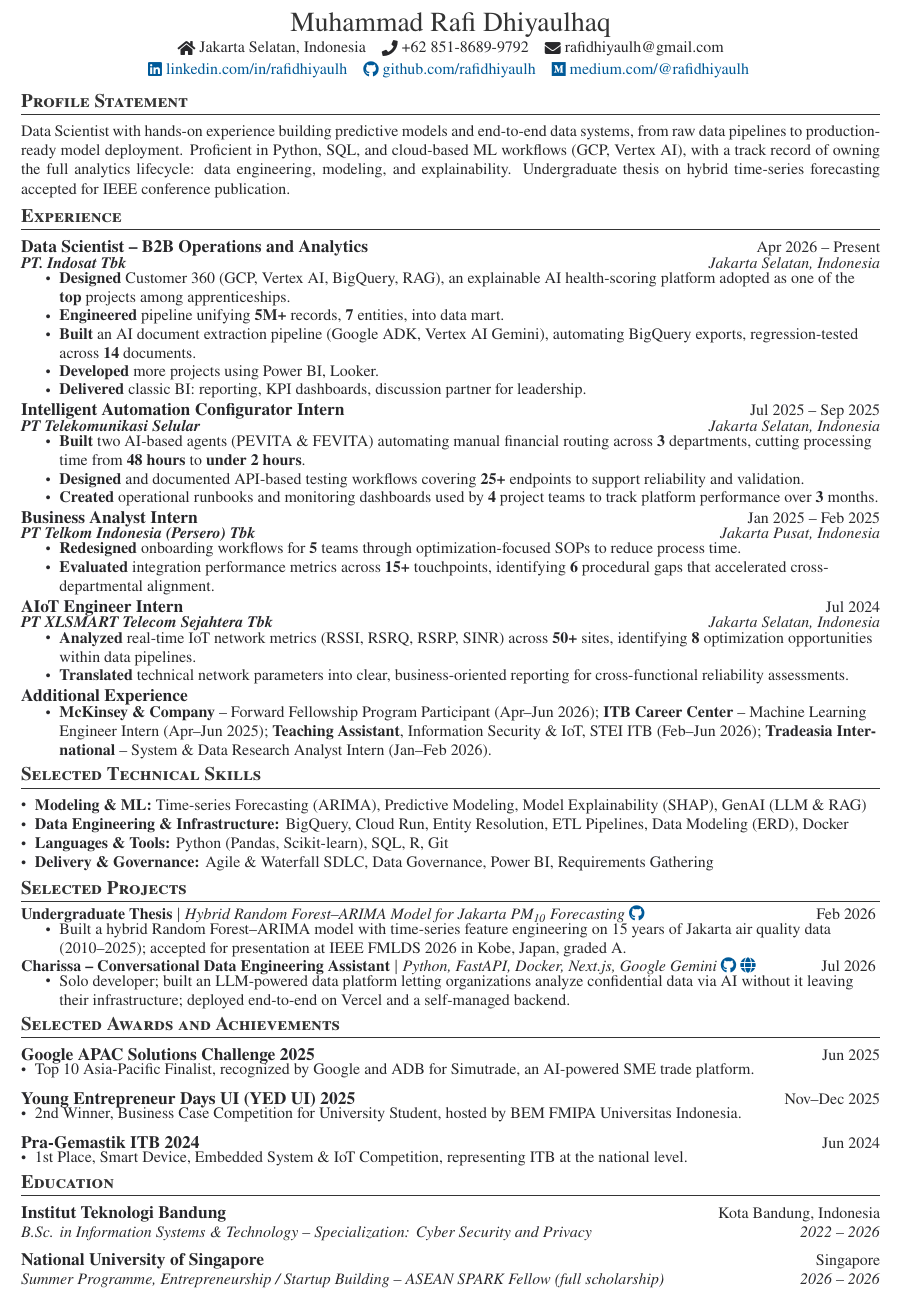
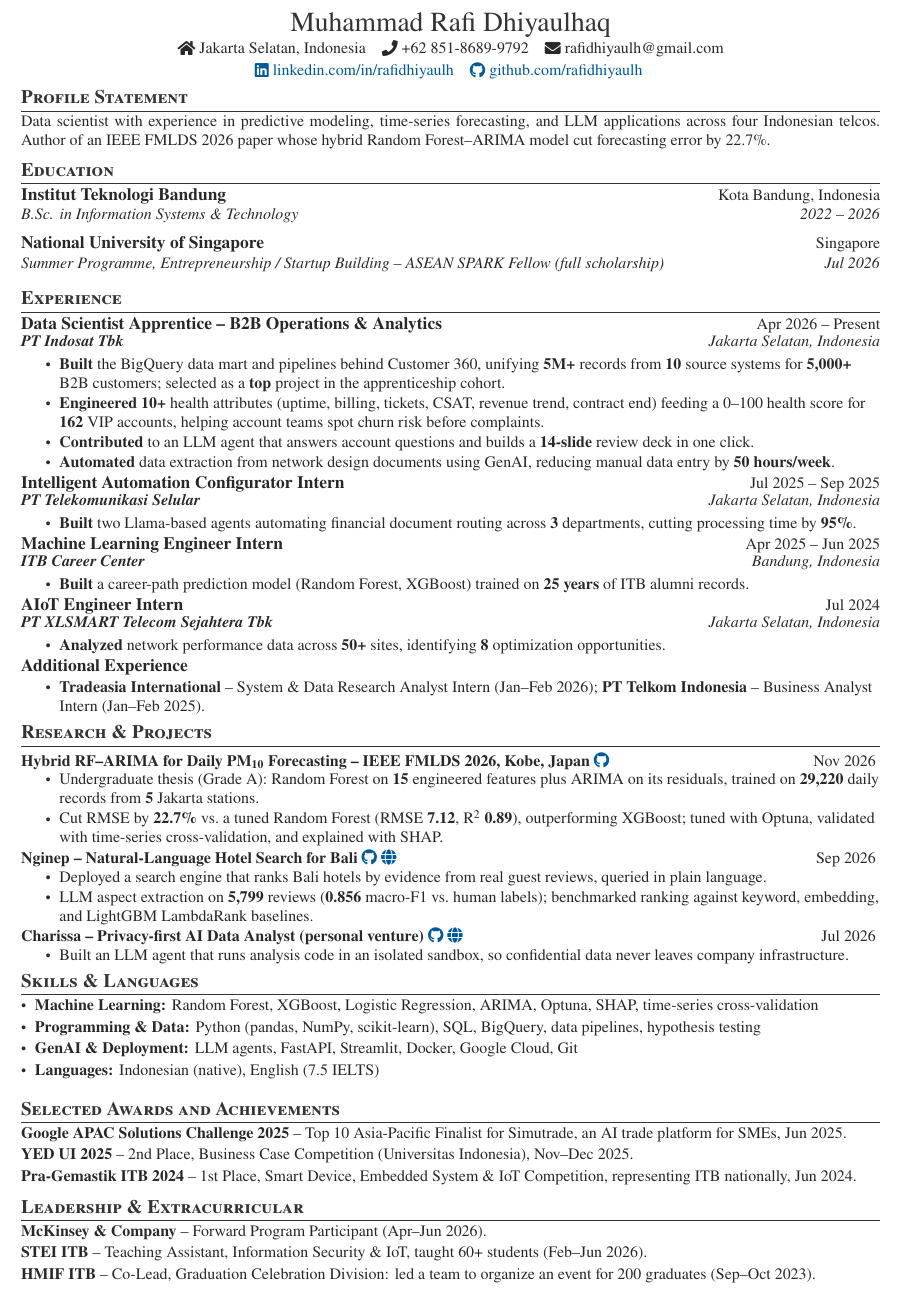
Before and after one commit to rafidhiyaulh/CV, a LaTeX document (main.tex, which reads nextcv.cls, sections/achievements.tex, sections/education.tex): part of the page, cut so that both start at the same text. Compiled offline with pdfLaTeX; a LaTeX package or settings file that is missing is left out.

Commit message:
Reframe CV for data scientist roles
Reorder sections around modeling work, add Research & Projects with the
IEEE FMLDS 2026 paper and Nginep, promote the ITB Career Center ML role,
rewrite skills around the ML stack, and fit everything on one page.

Co-Authored-By: Claude Opus 5.5 <noreply@anthropic.com>

```diff
--- a/main.tex
+++ b/main.tex
@@ -4,10 +4,10 @@
 \cvmeta
   {Muhammad Rafi Dhiyaulhaq}
   {Curriculum Vitae -- Muhammad Rafi Dhiyaulhaq}
-  {Data Engineer}
-  {Data Engineering, Data Science, Python, SQL, ETL, Data Pipelines,
-  Machine Learning, Predictive Modeling, Automation, Data Governance,
-  Time-series Forecasting, Cloud Platforms, Agile, Dashboard Development}
+  {Data Scientist}
+  {Data Science, Machine Learning, Predictive Modeling, Time-series Forecasting,
+  Random Forest, XGBoost, ARIMA, Explainable AI, SHAP, Python, SQL, BigQuery,
+  Data Pipelines, LLM, Generative AI, FastAPI, Docker}
 
 \begin{document}
 
@@ -22,25 +22,29 @@
 \profileSection
 \input{sections/profile_statement}
 
+% Education
+\educationSection
+\input{sections/education}
+
 % Professional Experience
 \experienceSection
 \input{sections/experience}
 
-% Technical Skills
+% Research & Projects
+\researchSection
+\input{sections/projects}
+
+% Skills & Languages
 \skillsSection
 \input{sections/technical_skills}
-
-% Projects
-\projectsSection
-\input{sections/projects}
 
 % Achievements
 \achievementsSection
 \input{sections/achievements}
 
-% Education
-\educationSection
-\input{sections/education}
+% Leadership & Extracurricular
+\leadershipSection
+\input{sections/leadership}
 
 % Research & Projects
 % \researchprojects
--- a/nextcv.cls
+++ b/nextcv.cls
@@ -209,8 +209,8 @@
 \addtolength{\oddsidemargin}{-0.6in}
 \addtolength{\evensidemargin}{-0.5in}
 \addtolength{\textwidth}{1.19in}
-\addtolength{\topmargin}{-.7in}
-\addtolength{\textheight}{1.4in}
+\addtolength{\topmargin}{-.72in}
+\addtolength{\textheight}{1.64in}
 \setlength{\footskip}{5pt}
 \urlstyle{same}
 \raggedbottom
@@ -235,8 +235,8 @@
 % Add one baseline (~one line) before and after all \section
 \titlespacing*{\section}
   {0pt}            % left indent
-  {0.5\baselineskip} % space *before*
-  {0.5\baselineskip} % space *after*
+  {6pt}            % space *before*
+  {3pt}          % space *after*
 
 
 % --- PDF accessibility ---
@@ -264,7 +264,7 @@
 \newcommand{\customProject}[2]{\item
   \begin{tabular*}{0.995\textwidth}{l@{\extracolsep{\fill}}r}
     \small#1 & \small #2\\
-  \end{tabular*}\vspace{-7pt}
+  \end{tabular*}\vspace{-2.5pt}
 }
 
 \renewcommand\labelitemi{$\vcenter{\hbox{\tiny$\bullet$}}$}
@@ -324,8 +324,13 @@
   \section*{Experience}
 }
 \newcommand{\skillsSection}{
-  \cvsectionbookmark{0}{Selected Technical Skills}
-  \section*{Selected Technical Skills}
+  \cvsectionbookmark{0}{Skills and Languages}
+  \section*{Skills \& Languages}
+}
+
+\newcommand{\leadershipSection}{
+  \cvsectionbookmark{0}{Leadership and Extracurricular}
+  \section*{Leadership \& Extracurricular}
 }
 \newcommand{\educationSection}{
   \cvsectionbookmark{0}{Education}
@@ -349,6 +354,11 @@
 \newcommand{\researchprojects}{
   \cvsectionbookmark{0}{Research Projects}
   \section*{Research Projects}
+}
+
+\newcommand{\researchSection}{
+  \cvsectionbookmark{0}{Research and Projects}
+  \section*{Research \& Projects}
 }
 
 \newcommand{\projectsSection}{
--- a/sections/achievements.tex
+++ b/sections/achievements.tex
@@ -1,26 +1,8 @@
 %-----------ACHIEVEMENTS-----------
+\setlist[itemize]{itemsep=3.5pt, topsep=2pt, parsep=0pt, partopsep=0pt}
   \customSubHeadingContentStart
-
-    \customSubHeading
-      {Google APAC Solutions Challenge 2025}{Jun 2025}
-      \begin{itemize}[itemsep=0pt, left=0pt]
-        \customItem{Top 10 Asia-Pacific Finalist, recognized by Google and ADB for Simutrade, an AI-powered SME trade platform.}
-    \end{itemize}
-    \vspace{2pt}
-
-    \customSubHeading
-      {Young Entrepreneur Days UI (YED UI) 2025}{Nov--Dec 2025}
-     \begin{itemize}[itemsep=0pt, left=0pt]
-        \customItem{2nd Winner, Business Case Competition for University Student, hosted by BEM FMIPA Universitas Indonesia.}
-    \end{itemize}
-    \vspace{2pt}
-
-    \customSubHeading
-      {Pra-Gemastik ITB 2024}{Jun 2024}
-    \begin{itemize}[itemsep=0pt, left=0pt]
-        \customItem{1st Place, Smart Device, Embedded System \& IoT Competition, representing ITB at the national level.}
-    \end{itemize}
-    \vspace{-6pt}
-
+    \customItem{\textbf{Google APAC Solutions Challenge 2025} -- Top 10 Asia-Pacific Finalist for Simutrade, an AI trade platform for SMEs, Jun 2025.}
+    \customItem{\textbf{YED UI 2025} -- 2nd Place, Business Case Competition (Universitas Indonesia), Nov--Dec 2025.}
+    \customItem{\textbf{Pra-Gemastik ITB 2024} -- 1st Place, Smart Device, Embedded System \& IoT Competition, representing ITB nationally, Jun 2024.}
   \customSubHeadingContentEnd
-\vspace{-3pt}
+\vspace{0pt}
--- a/sections/education.tex
+++ b/sections/education.tex
@@ -3,11 +3,11 @@
     \customSubHeading
       {Institut Teknologi Bandung}{Kota Bandung, Indonesia}
     \customRoleHeading
-      {B.Sc. in Information Systems \& Technology -- Specialization: Cyber Security and Privacy}{2022 -- 2026}
-    \vspace{-7pt}
+      {B.Sc. in Information Systems \& Technology}{2022 -- 2026}
+    \vspace{-6pt}
     \customSubHeading
       {National University of Singapore}{Singapore}
     \customRoleHeading
-      {Summer Programme, Entrepreneurship / Startup Building -- ASEAN SPARK Fellow (full scholarship)}{2026 -- 2026}
+      {Summer Programme, Entrepreneurship / Startup Building -- ASEAN SPARK Fellow (full scholarship)}{Jul 2026}
   \customSubHeadingContentEnd
-\vspace{-8pt}
+\vspace{5pt}
--- a/sections/experience.tex
+++ b/sections/experience.tex
@@ -1,60 +1,55 @@
 %-----------EXPERIENCE-----------
-\setlist[itemize]{itemsep=1.5pt, topsep=1pt, parsep=0pt, partopsep=0pt}
+\setlist[itemize]{itemsep=2.5pt, topsep=2pt, parsep=0pt, partopsep=0pt}
   \customSubHeadingContentStart
 
   \customSubHeading
-    {Data Scientist -- B2B Operations and Analytics}{Apr 2026 -- Present}
+    {Data Scientist Apprentice -- B2B Operations \& Analytics}{Apr 2026 -- Present}
     \customRoleHeading
-    {\textbf{PT. Indosat Tbk}}{Jakarta Selatan, Indonesia}
-    \vspace{-12pt}
+    {\textbf{PT Indosat Tbk}}{Jakarta Selatan, Indonesia}
+    \vspace{-8pt}
       \customItemListStart
-        \customItem{\textbf{Designed} Customer 360 (GCP, Vertex AI, BigQuery, RAG), an explainable AI health-scoring platform adopted as one of the \textbf{top} projects among apprenticeships.}
-        \customItem{\textbf{Engineered} pipeline unifying \textbf{5M+} records, \textbf{7} entities, into data mart.}
-        \customItem{\textbf{Built} an AI document extraction pipeline (Google ADK, Vertex AI Gemini), automating BigQuery exports, regression-tested across \textbf{14} documents.}
-        \customItem{\textbf{Developed} more projects using Power BI, Looker.}
-        \customItem{\textbf{Delivered} classic BI: reporting, KPI dashboards, discussion partner for leadership.}
+        \customItem{\textbf{Built} the BigQuery data mart and pipelines behind Customer 360, unifying \textbf{5M+} records from \textbf{10} source systems for \textbf{5,000+} B2B customers; selected as a \textbf{top} project in the apprenticeship cohort.}
+        \customItem{\textbf{Engineered} \textbf{10+} health attributes (uptime, billing, tickets, CSAT, revenue trend, contract end) feeding a 0--100 health score for \textbf{162} VIP accounts, helping account teams spot churn risk before complaints.}
+        \customItem{\textbf{Contributed} to an LLM agent that answers account questions and builds a \textbf{14-slide} review deck in one click.}
+        \customItem{\textbf{Automated} data extraction from network design documents using GenAI, reducing manual data entry by \textbf{50 hours/week}.}
       \customItemListEnd
-    \vspace{6pt}
+    \vspace{4pt}
 
     \customSubHeading
       {Intelligent Automation Configurator Intern}{Jul 2025 -- Sep 2025}
       \customRoleHeading
       {\textbf{PT Telekomunikasi Selular}}{Jakarta Selatan, Indonesia}
-      \vspace{-12pt}
+      \vspace{-8pt}
     \customItemListStart
-      \customItem{\textbf{Built} two AI-based agents (PEVITA \& FEVITA) automating manual financial routing across \textbf{3} departments, cutting processing time from \textbf{48 hours} to \textbf{under 2 hours}.}
-      \customItem{\textbf{Designed} and documented API-based testing workflows covering \textbf{25+} endpoints to support reliability and validation.}
-      \customItem{\textbf{Created} operational runbooks and monitoring dashboards used by \textbf{4} project teams to track platform performance over \textbf{3} months.}
+      \customItem{\textbf{Built} two Llama-based agents automating financial document routing across \textbf{3} departments, cutting processing time by \textbf{95\%}.}
     \customItemListEnd
-    \vspace{-6pt}
+    \vspace{4pt}
 
     \customSubHeading
-    {Business Analyst Intern}{Jan 2025 -- Feb 2025}
-    \customRoleHeading
-    {\textbf{PT Telkom Indonesia (Persero) Tbk}}{Jakarta Pusat, Indonesia}
-    \vspace{-12pt}
-      \customItemListStart
-        \customItem{\textbf{Redesigned} onboarding workflows for \textbf{5} teams through optimization-focused SOPs to reduce process time.}
-        \customItem{\textbf{Evaluated} integration performance metrics across \textbf{15+} touchpoints, identifying \textbf{6} procedural gaps that accelerated cross-departmental alignment.}
-      \customItemListEnd
-    \vspace{6pt}
+      {Machine Learning Engineer Intern}{Apr 2025 -- Jun 2025}
+      \customRoleHeading
+      {\textbf{ITB Career Center}}{Bandung, Indonesia}
+      \vspace{-8pt}
+    \customItemListStart
+      \customItem{\textbf{Built} a career-path prediction model (Random Forest, XGBoost) trained on \textbf{25 years} of ITB alumni records.}
+    \customItemListEnd
+    \vspace{4pt}
 
     \customSubHeading
     {AIoT Engineer Intern}{Jul 2024}
     \customRoleHeading
     {\textbf{PT XLSMART Telecom Sejahtera Tbk}}{Jakarta Selatan, Indonesia}
-    \vspace{-12pt}
+    \vspace{-8pt}
       \customItemListStart
-        \customItem{\textbf{Analyzed} real-time IoT network metrics (RSSI, RSRQ, RSRP, SINR) across \textbf{50+} sites, identifying \textbf{8} optimization opportunities within data pipelines.}
-        \customItem{\textbf{Translated} technical network parameters into clear, business-oriented reporting for cross-functional reliability assessments.}
+        \customItem{\textbf{Analyzed} network performance data across \textbf{50+} sites, identifying \textbf{8} optimization opportunities.}
       \customItemListEnd
-    \vspace{6pt}
+    \vspace{4pt}
 
     \customSubHeading
     {Additional Experience}{}
-      \vspace{-9.5pt}
+      \vspace{-7.5pt}
       \customItemListStart
-        \customItem{\textbf{McKinsey \& Company} -- Forward Fellowship Program Participant (Apr--Jun 2026); \textbf{ITB Career Center} -- Machine Learning Engineer Intern (Apr--Jun 2025); \textbf{Teaching Assistant}, Information Security \& IoT, STEI ITB (Feb--Jun 2026); \textbf{Tradeasia International} -- System \& Data Research Analyst Intern (Jan--Feb 2026).}
+        \customItem{\textbf{Tradeasia International} -- System \& Data Research Analyst Intern (Jan--Feb 2026); \textbf{PT Telkom Indonesia} -- Business Analyst Intern (Jan--Feb 2025).}
       \customItemListEnd
 
   \customSubHeadingContentEnd
--- a/sections/header.tex
+++ b/sections/header.tex
@@ -15,9 +15,8 @@
   \href{https://linkedin.com/in/rafidhiyaulh}{\raisebox{-0.1\height}\faLinkedin\ linkedin.com/in/rafidhiyaulh}
   ~~
   \href{https://github.com/rafidhiyaulh}{\raisebox{-0.1\height}\faGithub\ github.com/rafidhiyaulh}
-  ~~
-  \href{https://medium.com/@rafidhiyaulh}{\raisebox{-0.1\height}\faMedium\ medium.com/@rafidhiyaulh}
 }
 
 \par
+\vspace{-2pt}
 \endgroup
--- /dev/null
+++ b/sections/leadership.tex
@@ -0,0 +1,8 @@
+%-----------LEADERSHIP & EXTRACURRICULAR-----------
+\setlist[itemize]{itemsep=3.5pt, topsep=2pt, parsep=0pt, partopsep=0pt}
+  \customSubHeadingContentStart
+    \customItem{\textbf{McKinsey \& Company} -- Forward Program Participant (Apr--Jun 2026).}
+    \customItem{\textbf{STEI ITB} -- Teaching Assistant, Information Security \& IoT, taught 60+ students (Feb--Jun 2026).}
+    \customItem{\textbf{HMIF ITB} -- Co-Lead, Graduation Celebration Division: led a team to organize an event for 200 graduates (Sep--Oct 2023).}
+  \customSubHeadingContentEnd
+\vspace{0pt}
--- a/sections/profile_statement.tex
+++ b/sections/profile_statement.tex
@@ -1,5 +1,5 @@
 %-----------PROFILE STATEMENT-----------
 \begin{justify}
-\small{Data Scientist with hands-on experience building predictive models and end-to-end data systems, from raw data pipelines to production-ready model deployment. Proficient in Python, SQL, and cloud-based ML workflows (GCP, Vertex AI), with a track record of owning the full analytics lifecycle: data engineering, modeling, and explainability. Undergraduate thesis on hybrid time-series forecasting accepted for IEEE conference publication.}
+\small{Data scientist with experience in predictive modeling, time-series forecasting, and LLM applications across four Indonesian telcos. Author of an IEEE FMLDS 2026 paper whose hybrid Random Forest--ARIMA model cut forecasting error by 22.7\%.}
 \end{justify}
-\vspace{-15pt}
+\vspace{-13pt}
--- a/sections/projects.tex
+++ b/sections/projects.tex
@@ -1,22 +1,29 @@
-%-----------PROJECTS-----------
-    \vspace{-5pt}
+%-----------RESEARCH & PROJECTS-----------
+    \vspace{0pt}
     \customSubHeadingContentStart
 
       \customProject
-          {\textbf{Undergraduate Thesis} $|$
-          \emph{Hybrid Random Forest--ARIMA Model for Jakarta PM\textsubscript{10} Forecasting}\ \href{https://github.com/rafidhiyaulh/tugas-akhir}{\faGithub}}{Feb 2026}
+          {\textbf{Hybrid RF--ARIMA for Daily PM\textsubscript{10} Forecasting -- IEEE FMLDS 2026, Kobe, Japan}\ \href{https://github.com/rafidhiyaulh/tugas-akhir}{\faGithub}}{Nov 2026}
           \customItemListStart
-            \customItem{Built a hybrid Random Forest--ARIMA model with time-series feature engineering on 15 years of Jakarta air quality data (2010--2025); accepted for presentation at IEEE FMLDS 2026 in Kobe, Japan, graded A.}
+            \customItem{Undergraduate thesis (Grade A): Random Forest on \textbf{15} engineered features plus ARIMA on its residuals, trained on \textbf{29,220} daily records from \textbf{5} Jakarta stations.}
+            \customItem{Cut RMSE by \textbf{22.7\%} vs.\ a tuned Random Forest (RMSE \textbf{7.12}, R\textsuperscript{2} \textbf{0.89}), outperforming XGBoost; tuned with Optuna, validated with time-series cross-validation, and explained with SHAP.}
           \customItemListEnd
-          \vspace{-2pt}
+          \vspace{2pt}
 
       \customProject
-          {\textbf{Charissa -- Conversational Data Engineering Assistant} $|$
-          \emph{Python, FastAPI, Docker, Next.js, Google Gemini}\ \href{https://github.com/rafidhiyaulh/charissa}{\faGithub}\ \href{https://trycharissa.dev/}{\faGlobe}}{Jul 2026}
+          {\textbf{Nginep -- Natural-Language Hotel Search for Bali}\ \href{https://github.com/rafidhiyaulh/nginep}{\faGithub}\ \href{https://nginep-610631276830.asia-southeast2.run.app}{\faGlobe}}{Sep 2026}
           \customItemListStart
-            \customItem{Solo developer; built an LLM-powered data platform letting organizations analyze confidential data via AI without it leaving their infrastructure; deployed end-to-end on Vercel and a self-managed backend.}
+            \customItem{Deployed a search engine that ranks Bali hotels by evidence from real guest reviews, queried in plain language.}
+            \customItem{LLM aspect extraction on \textbf{5,799} reviews (\textbf{0.856} macro-F1 vs.\ human labels); benchmarked ranking against keyword, embedding, and LightGBM LambdaRank baselines.}
           \customItemListEnd
-          \vspace{-13pt}
+          \vspace{2pt}
+
+      \customProject
+          {\textbf{Charissa -- Privacy-first AI Data Analyst (personal venture)}\ \href{https://github.com/rafidhiyaulh/charissa}{\faGithub}\ \href{https://trycharissa.dev/}{\faGlobe}}{Jul 2026}
+          \customItemListStart
+            \customItem{Built an LLM agent that runs analysis code in an isolated sandbox, so confidential data never leaves company infrastructure.}
+          \customItemListEnd
+          \vspace{0pt}
 
     \customSubHeadingContentEnd
-\vspace{9pt}
+\vspace{0pt}
--- a/sections/technical_skills.tex
+++ b/sections/technical_skills.tex
@@ -1,10 +1,10 @@
 %-----------SKILLS-----------
 % Revert itemize spacing to compact mode for remaining sections
-\setlist[itemize]{itemsep=3pt, topsep=3pt, parsep=1pt, partopsep=0pt}
-\begin{itemize}[noitemsep, left=0pt]
-    \item \small{\textbf{Modeling \& ML:} Time-series Forecasting (ARIMA), Predictive Modeling, Model Explainability (SHAP), GenAI (LLM \& RAG)}
-    \item \small{\textbf{Data Engineering \& Infrastructure:} BigQuery, Cloud Run, Entity Resolution, ETL Pipelines, Data Modeling (ERD), Docker}
-    \item \small{\textbf{Languages \& Tools:} Python (Pandas, Scikit-learn), SQL, R, Git}
-    \item \small{\textbf{Delivery \& Governance:} Agile \& Waterfall SDLC, Data Governance, Power BI, Requirements Gathering}
+\setlist[itemize]{itemsep=1.5pt, topsep=3pt, parsep=0pt, partopsep=0pt}
+\begin{itemize}[left=0pt]
+    \item \small{\textbf{Machine Learning:} Random Forest, XGBoost, Logistic Regression, ARIMA, Optuna, SHAP, time-series cross-validation}
+    \item \small{\textbf{Programming \& Data:} Python (pandas, NumPy, scikit-learn), SQL, BigQuery, data pipelines, hypothesis testing}
+    \item \small{\textbf{GenAI \& Deployment:} LLM agents, FastAPI, Streamlit, Docker, Google Cloud, Git}
+    \item \small{\textbf{Languages:} Indonesian (native), English (7.5 IELTS)}
 \end{itemize}
-\vspace{-7pt}
+\vspace{2pt}
```
Also changed, not shown: main.pdf.
